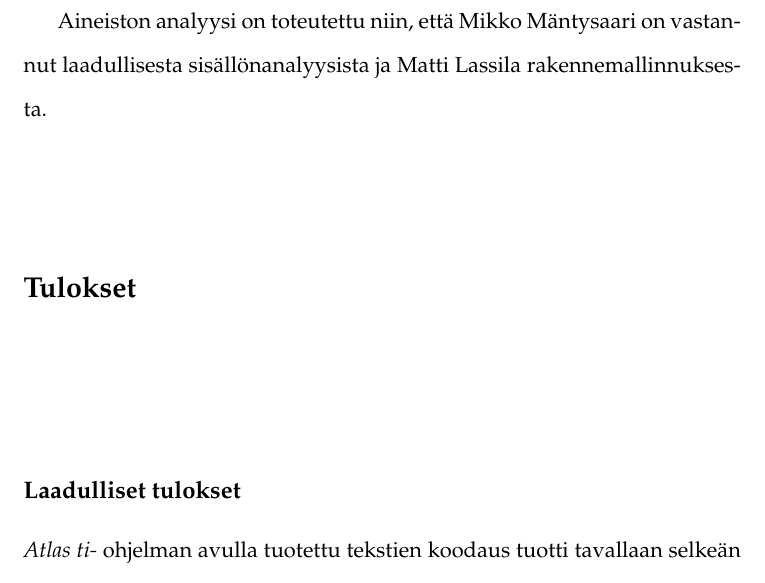
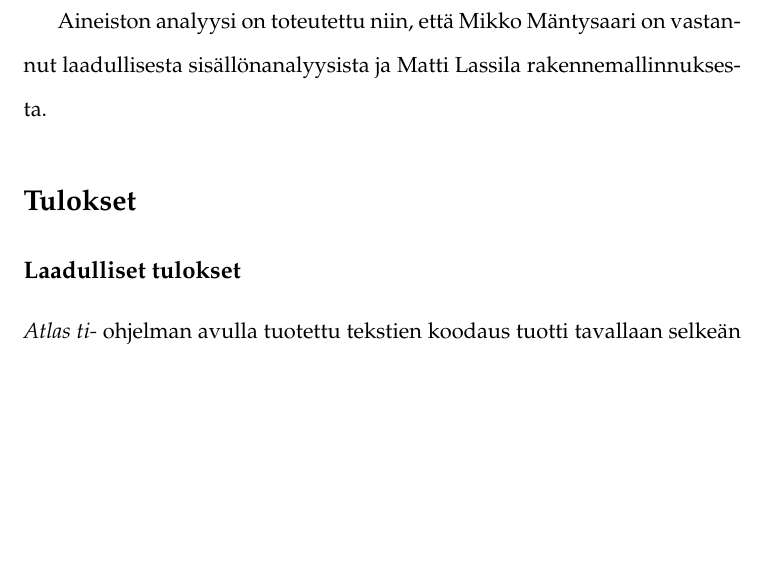
Before and after one commit to mjlassila/realismia-ja-konsruktionismia, a LaTeX paper (artikkeli/Real-konst.tex): part of page 9 of 11 before the commit and part of page 9 of 10 after it, cut so that both start at the same text, the shorter picture padded with empty space. Compiled offline with pdfLaTeX; a missing bibliography style is replaced by a similar one.

Commit message:
modified:   artikkeli/Real-konst.tex

```diff
--- a/artikkeli/Real-konst.tex
+++ b/artikkeli/Real-konst.tex
@@ -307,13 +302,9 @@ Aineiston analyysi on toteutettu niin, että Mikko Mäntysaari on
 vastannut laadullisesta sisällönanalyysista ja Matti Lassila
 rakennemallinnuksesta.
 
-\par\null\par\null
-
 \section*{Tulokset}
 
-{\label{431719}}\par\null\par\null\par\null
-
-\subsection*{Laadulliset tulokset}\label{laadulliset-tulokset}
+\subsection*{Laadulliset tulokset}
 
 \emph{Atlas ti-} ohjelman avulla tuotettu tekstien koodaus tuotti
 tavallaan selkeän tuloksen: konstruktivistis/diskurssianalyyttiset ja
```
Also changed, not shown: artikkeli/Real-konst.tex (7 more changed lines).
